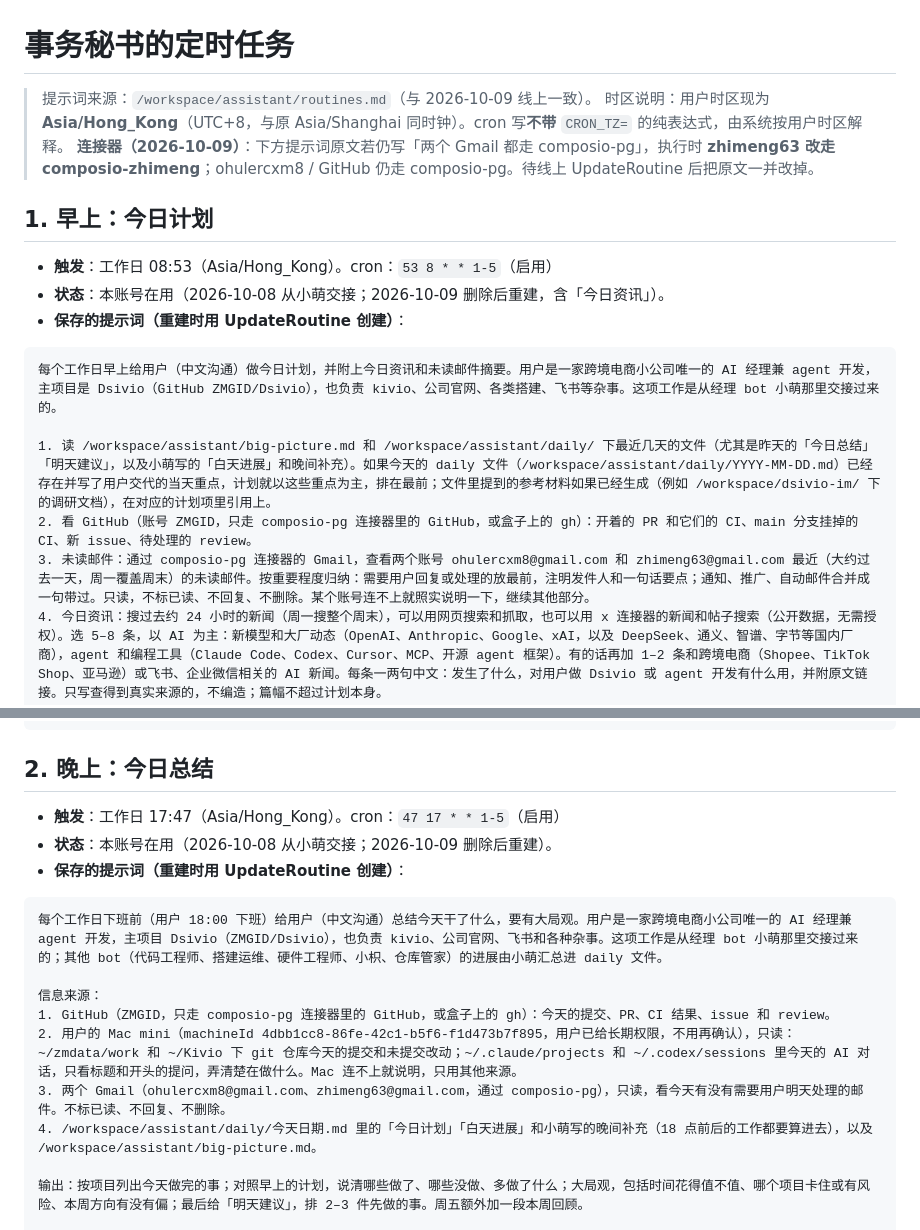
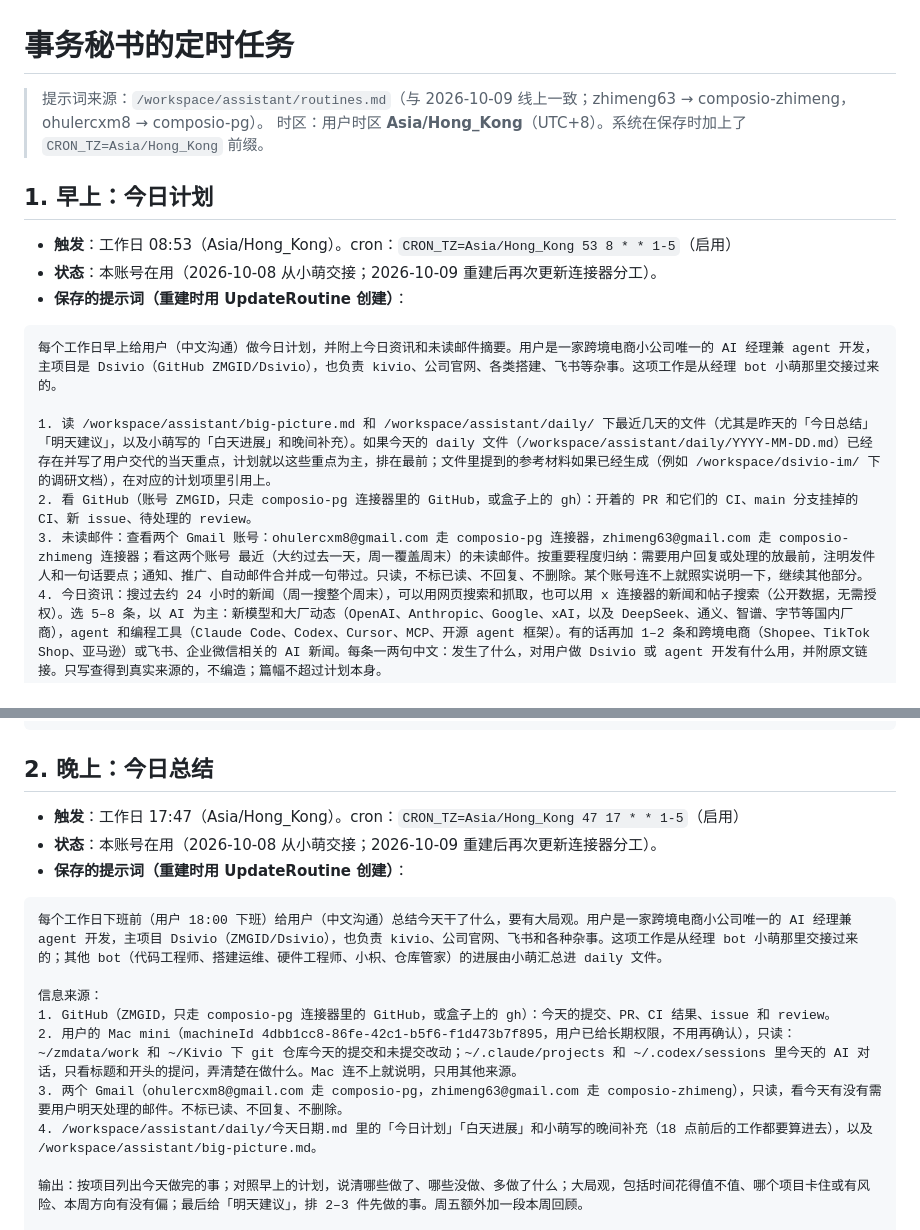
Before and after one commit to ZMGID/grokbot-home, a Markdown page: bots/事务秘书/routines.md, 2 parts joined by grey strips. GitHub-like rendering.

Commit message:
bots: 同步事务秘书早晚报提示词（zhimeng63 走 composio-zhimeng）

````diff
--- a/bots/事务秘书/routines.md
+++ b/bots/事务秘书/routines.md
@@ -1,13 +1,12 @@
 # 事务秘书的定时任务
 
-> 提示词来源：`/workspace/assistant/routines.md`（与 2026-10-09 线上一致）。
-> 时区说明：用户时区现为 **Asia/Hong_Kong**（UTC+8，与原 Asia/Shanghai 同时钟）。cron 写**不带** `CRON_TZ=` 的纯表达式，由系统按用户时区解释。
-> **连接器（2026-10-09）**：下方提示词原文若仍写「两个 Gmail 都走 composio-pg」，执行时 **zhimeng63 改走 composio-zhimeng**；ohulercxm8 / GitHub 仍走 composio-pg。待线上 UpdateRoutine 后把原文一并改掉。
+> 提示词来源：`/workspace/assistant/routines.md`（与 2026-10-09 线上一致；zhimeng63 → composio-zhimeng，ohulercxm8 → composio-pg）。
+> 时区：用户时区 **Asia/Hong_Kong**（UTC+8）。系统在保存时加上了 `CRON_TZ=Asia/Hong_Kong` 前缀。
 
 ## 1. 早上：今日计划
 
-- **触发**：工作日 08:53（Asia/Hong_Kong）。cron：`53 8 * * 1-5`（启用）
-- **状态**：本账号在用（2026-10-08 从小萌交接；2026-10-09 删除后重建，含「今日资讯」）。
+- **触发**：工作日 08:53（Asia/Hong_Kong）。cron：`CRON_TZ=Asia/Hong_Kong 53 8 * * 1-5`（启用）
+- **状态**：本账号在用（2026-10-08 从小萌交接；2026-10-09 重建后再次更新连接器分工）。
 - **保存的提示词（重建时用 UpdateRoutine 创建）**：
 
 ```text
@@ -15,7 +14,7 @@
 
 1. 读 /workspace/assistant/big-picture.md 和 /workspace/assistant/daily/ 下最近几天的文件（尤其是昨天的「今日总结」「明天建议」，以及小萌写的「白天进展」和晚间补充）。如果今天的 daily 文件（/workspace/assistant/daily/YYYY-MM-DD.md）已经存在并写了用户交代的当天重点，计划就以这些重点为主，排在最前；文件里提到的参考材料如果已经生成（例如 /workspace/dsivio-im/ 下的调研文档），在对应的计划项里引用上。
 2. 看 GitHub（账号 ZMGID，只走 composio-pg 连接器里的 GitHub，或盒子上的 gh）：开着的 PR 和它们的 CI、main 分支挂掉的 CI、新 issue、待处理的 review。
-3. 未读邮件：通过 composio-pg 连接器的 Gmail，查看两个账号 ohulercxm8@gmail.com 和 zhimeng63@gmail.com 最近（大约过去一天，周一覆盖周末）的未读邮件。按重要程度归纳：需要用户回复或处理的放最前，注明发件人和一句话要点；通知、推广、自动邮件合并成一句带过。只读，不标已读、不回复、不删除。某个账号连不上就照实说明一下，继续其他部分。
+3. 未读邮件：查看两个 Gmail 账号：ohulercxm8@gmail.com 走 composio-pg 连接器，zhimeng63@gmail.com 走 composio-zhimeng 连接器；看这两个账号 最近（大约过去一天，周一覆盖周末）的未读邮件。按重要程度归纳：需要用户回复或处理的放最前，注明发件人和一句话要点；通知、推广、自动邮件合并成一句带过。只读，不标已读、不回复、不删除。某个账号连不上就照实说明一下，继续其他部分。
 4. 今日资讯：搜过去约 24 小时的新闻（周一搜整个周末），可以用网页搜索和抓取，也可以用 x 连接器的新闻和帖子搜索（公开数据，无需授权）。选 5–8 条，以 AI 为主：新模型和大厂动态（OpenAI、Anthropic、Google、xAI，以及 DeepSeek、通义、智谱、字节等国内厂商），agent 和编程工具（Claude Code、Codex、Cursor、MCP、开源 agent 框架）。有的话再加 1–2 条和跨境电商（Shopee、TikTok Shop、亚马逊）或飞书、企业微信相关的 AI 新闻。每条一两句中文：发生了什么，对用户做 Dsivio 或 agent 开发有什么用，并附原文链接。只写查得到真实来源的，不编造；篇幅不超过计划本身。
 5. 写今日计划：3–5 件按优先级排好的事，每件附一句理由；一句本周大方向；卡住或拖着的事项。邮件里需要处理的事可以排进计划。
 6. 发出前先核实：计划里提到的每个状态（比如某个东西上没上线、PR 合没合、CI 绿没绿）都要用实际来源核对过，查不到就说没查到，不要凭旧文件推断。
@@ -28,8 +27,8 @@
 
 ## 2. 晚上：今日总结
 
-- **触发**：工作日 17:47（Asia/Hong_Kong）。cron：`47 17 * * 1-5`（启用）
-- **状态**：本账号在用（2026-10-08 从小萌交接；2026-10-09 删除后重建）。
+- **触发**：工作日 17:47（Asia/Hong_Kong）。cron：`CRON_TZ=Asia/Hong_Kong 47 17 * * 1-5`（启用）
+- **状态**：本账号在用（2026-10-08 从小萌交接；2026-10-09 重建后再次更新连接器分工）。
 - **保存的提示词（重建时用 UpdateRoutine 创建）**：
 
 ```text
@@ -38,7 +37,7 @@
 信息来源：
 1. GitHub（ZMGID，只走 composio-pg 连接器里的 GitHub，或盒子上的 gh）：今天的提交、PR、CI 结果、issue 和 review。
 2. 用户的 Mac mini（machineId 4dbb1cc8-86fe-42c1-b5f6-f1d473b7f895，用户已给长期权限，不用再确认），只读：~/zmdata/work 和 ~/Kivio 下 git 仓库今天的提交和未提交改动；~/.claude/projects 和 ~/.codex/sessions 里今天的 AI 对话，只看标题和开头的提问，弄清楚在做什么。Mac 连不上就说明，只用其他来源。
-3. 两个 Gmail（ohulercxm8@gmail.com、zhimeng63@gmail.com，通过 composio-pg），只读，看今天有没有需要用户明天处理的邮件。不标已读、不回复、不删除。
+3. 两个 Gmail（ohulercxm8@gmail.com 走 composio-pg，zhimeng63@gmail.com 走 composio-zhimeng），只读，看今天有没有需要用户明天处理的邮件。不标已读、不回复、不删除。
 4. /workspace/assistant/daily/今天日期.md 里的「今日计划」「白天进展」和小萌写的晚间补充（18 点前后的工作都要算进去），以及 /workspace/assistant/big-picture.md。
 
 输出：按项目列出今天做完的事；对照早上的计划，说清哪些做了、哪些没做、多做了什么；大局观，包括时间花得值不值、哪个项目卡住或有风险、本周方向有没有偏；最后给「明天建议」，排 2–3 件先做的事。周五额外加一段本周回顾。
````
